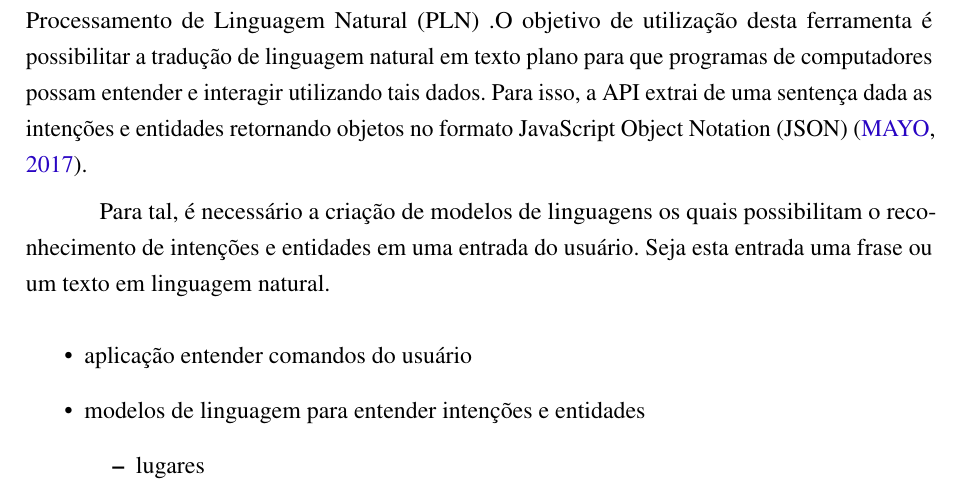
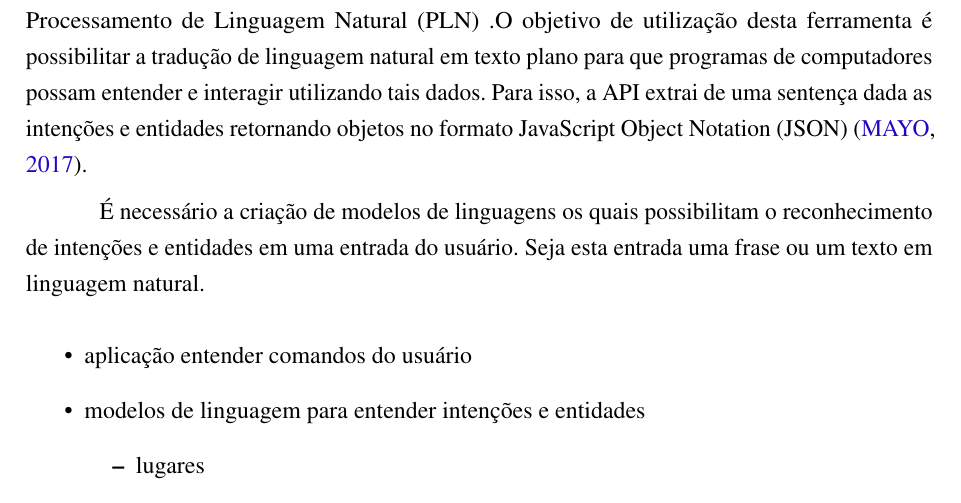
Before and after one commit to nitaicharan/TCC, a LaTeX thesis (Modelo AbnTex2/TCC.tex, which reads Modelo AbnTex2/textuais/capitulo2/luis.tex): part of page 21 of 23, cut so that both start at the same text. Compiled offline with pdfLaTeX.

Commit message:
Update segunda 27 maio 2019, 22:50:35

```diff
--- a/Modelo AbnTex2/textuais/capitulo2/luis.tex
+++ b/Modelo AbnTex2/textuais/capitulo2/luis.tex
@@ -1,3 +1,3 @@
 Language Understanding Intelligent Service (LUIS) é uma suite de \textit{software} pertencente a um dos Serviços Cognitivos da Microsoft que utiliza um ramo da Inteligência Artificial (IA) chamado Processamento de Linguagem Natural (PLN) .O objetivo de utilização desta ferramenta é possibilitar a tradução de linguagem natural em texto plano para que programas de computadores possam entender e interagir utilizando tais dados. Para isso, a API extrai de uma sentença dada as intenções e entidades retornando objetos no formato JavaScript Object Notation (JSON) \cite{Mayo:2017}.
 
-Para tal, é necessário a criação de modelos de linguagens os quais possibilitam o reconhecimento de intenções e entidades em uma entrada do usuário. Seja esta entrada uma frase ou um texto em linguagem natural.
+É necessário a criação de modelos de linguagens os quais possibilitam o reconhecimento de intenções e entidades em uma entrada do usuário. Seja esta entrada uma frase ou um texto em linguagem natural.
```
Also changed, not shown: Modelo AbnTex2/TCC.pdf, 2 other files.
